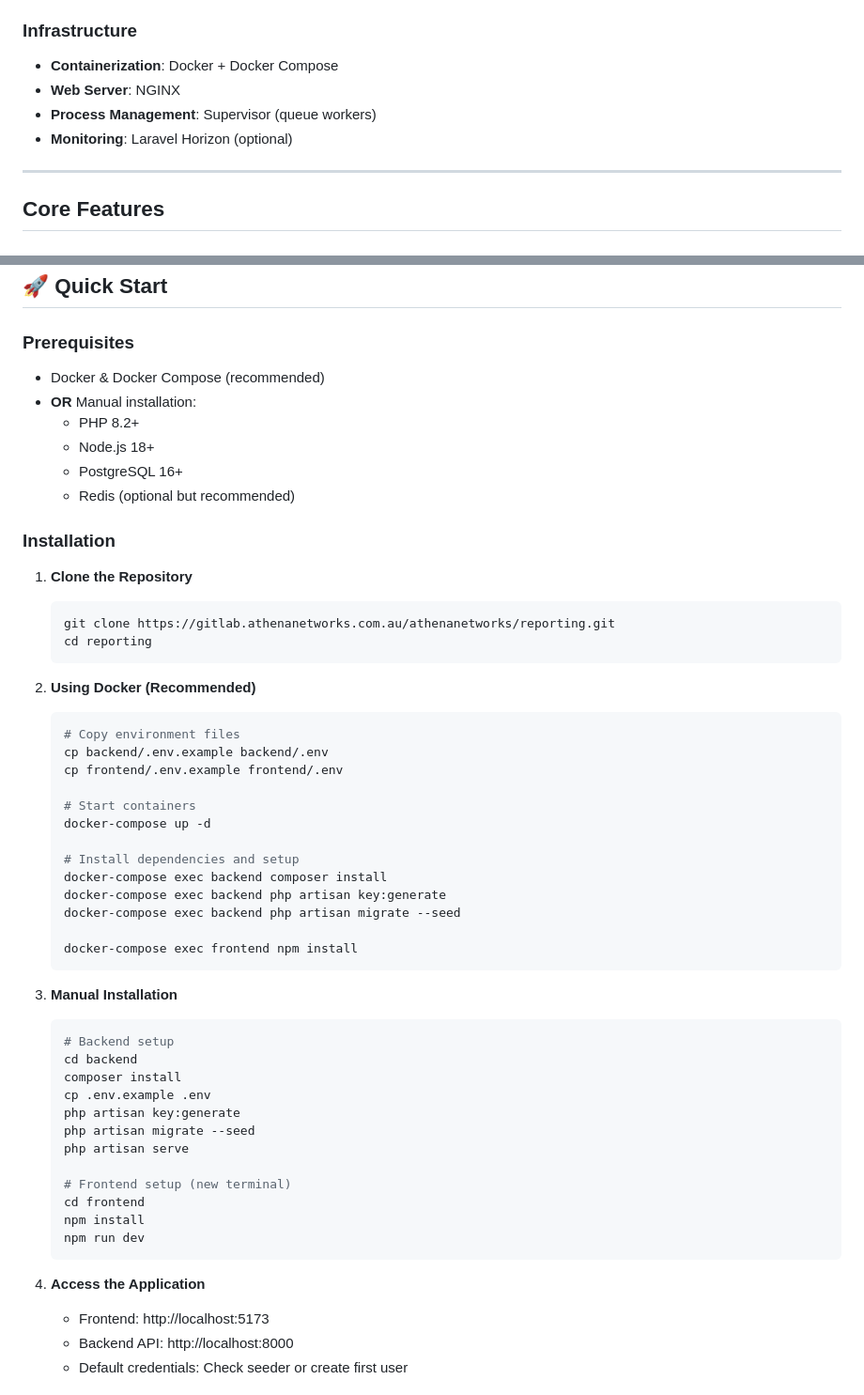
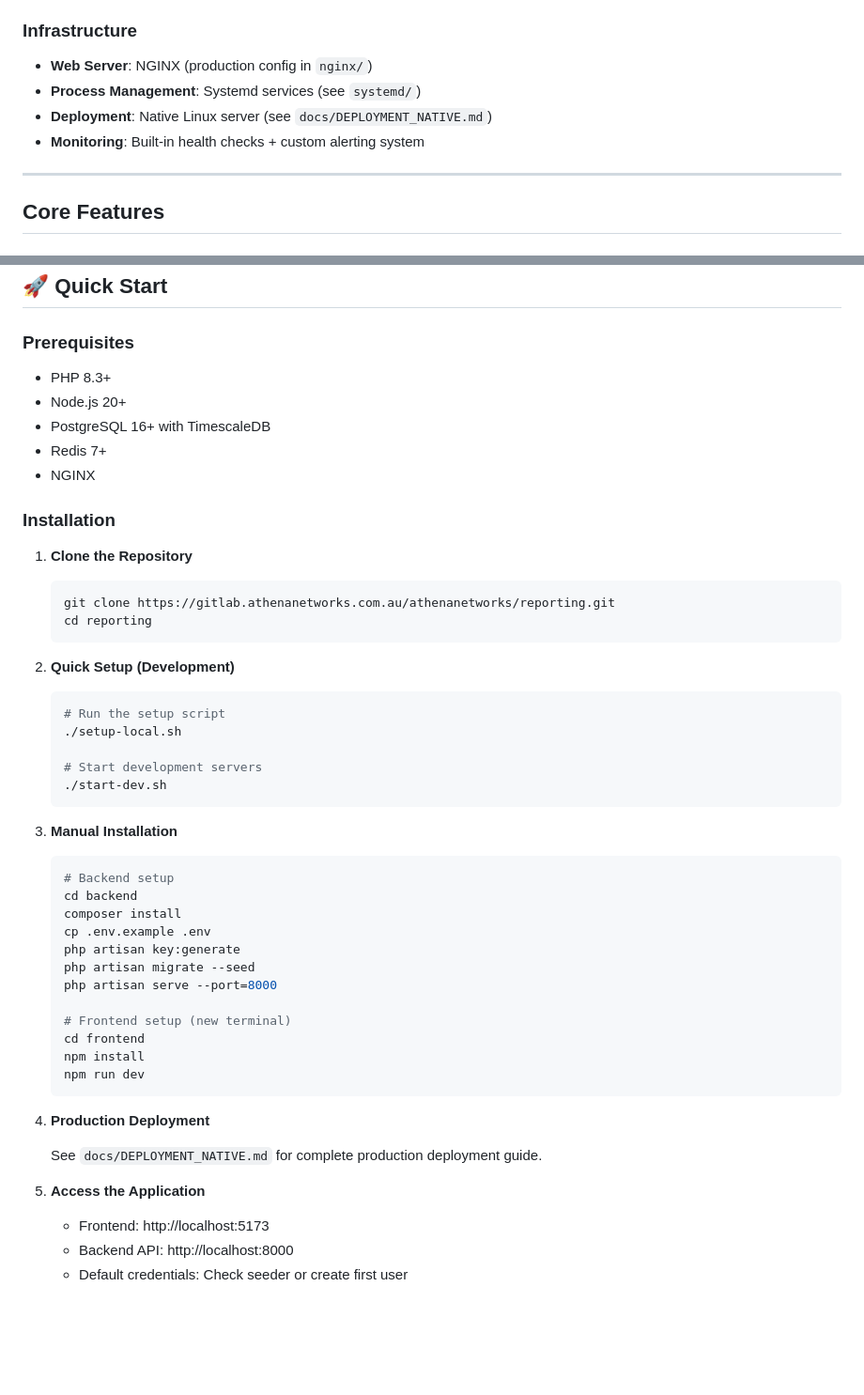
Before and after one commit to oyedokunken/MSP-reports, a Markdown page: README.md, 2 parts joined by grey strips. Shown at 94% size. Drawn GitHub-style; blank space fills up the shorter version.

````diff
--- a/README.md
+++ b/README.md
@@ -62,10 +62,10 @@ A world-class, enterprise-grade reporting platform designed for MSPs and telcos
 - **Routing**: React Router v7
 
 ### Infrastructure
-- **Containerization**: Docker + Docker Compose
-- **Web Server**: NGINX
-- **Process Management**: Supervisor (queue workers)
-- **Monitoring**: Laravel Horizon (optional)
+- **Web Server**: NGINX (production config in `nginx/`)
+- **Process Management**: Systemd services (see `systemd/`)
+- **Deployment**: Native Linux server (see `docs/DEPLOYMENT_NATIVE.md`)
+- **Monitoring**: Built-in health checks + custom alerting system
 
 ---
 
@@ -106,12 +106,11 @@ A world-class, enterprise-grade reporting platform designed for MSPs and telcos
 
 ### Prerequisites
 
-- Docker & Docker Compose (recommended)
-- **OR** Manual installation:
-  - PHP 8.2+
-  - Node.js 18+
-  - PostgreSQL 16+
-  - Redis (optional but recommended)
+- PHP 8.3+
+- Node.js 20+
+- PostgreSQL 16+ with TimescaleDB
+- Redis 7+
+- NGINX
 
 ### Installation
 
@@ -121,21 +120,13 @@ A world-class, enterprise-grade reporting platform designed for MSPs and telcos
    cd reporting
    ```
 
-2. **Using Docker (Recommended)**
+2. **Quick Setup (Development)**
    ```bash
-   # Copy environment files
-   cp backend/.env.example backend/.env
-   cp frontend/.env.example frontend/.env
+   # Run the setup script
+   ./setup-local.sh
 
-   # Start containers
-   docker-compose up -d
-
-   # Install dependencies and setup
-   docker-compose exec backend composer install
-   docker-compose exec backend php artisan key:generate
-   docker-compose exec backend php artisan migrate --seed
-
-   docker-compose exec frontend npm install
+   # Start development servers
+   ./start-dev.sh
    ```
 
 3. **Manual Installation**
@@ -146,7 +137,7 @@ A world-class, enterprise-grade reporting platform designed for MSPs and telcos
    cp .env.example .env
    php artisan key:generate
    php artisan migrate --seed
-   php artisan serve
+   php artisan serve --port=8000
 
    # Frontend setup (new terminal)
    cd frontend
@@ -154,7 +145,11 @@ A world-class, enterprise-grade reporting platform designed for MSPs and telcos
    npm run dev
    ```
 
-4. **Access the Application**
+4. **Production Deployment**
+
+   See `docs/DEPLOYMENT_NATIVE.md` for complete production deployment guide.
+
+5. **Access the Application**
    - Frontend: http://localhost:5173
    - Backend API: http://localhost:8000
    - Default credentials: Check seeder or create first user
````
Also changed, not shown: other parts of README.md (+36 -0 lines), backend/README.md (+4 -2 lines), 1 other file.
